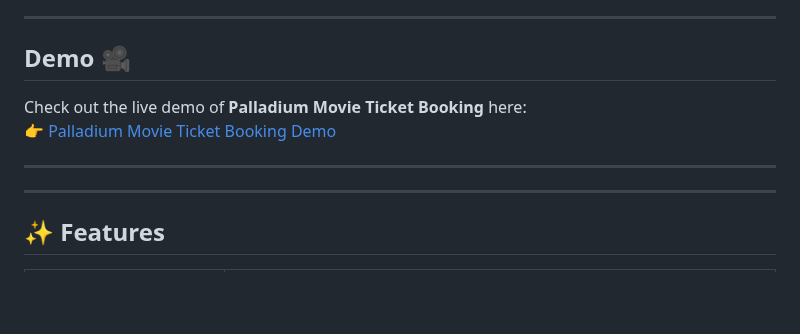
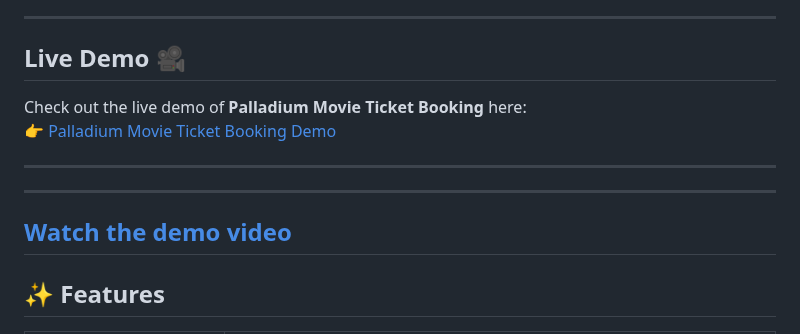
Before and after one commit to abhi-patel-0411/Palladium_movie_ticket_booking, a Markdown page: README.md, the part around the change. GitHub-like rendering; blank space fills up the shorter version.

```diff
--- a/README.md
+++ b/README.md
@@ -15,12 +15,15 @@
 Welcome to the **Palladium Movie Ticket Booking System**! This project is a web-based application designed to provide users with a seamless experience for booking movie tickets online. Built using **HTML, CSS, JavaScript, and Bootstrap**, this system offers a range of functionalities to enhance the user experience.
 
 ---
-## Demo 🎥
+## Live Demo 🎥
 
 Check out the live demo of **Palladium Movie Ticket Booking** here:
 👉 [Palladium Movie Ticket Booking Demo](https://palladium-movie-ticket-booking.vercel.app/)
 
 ---
+
+---
+[Watch the demo video](demo.mp4)
 ---
 
 ## ✨ Features
```
